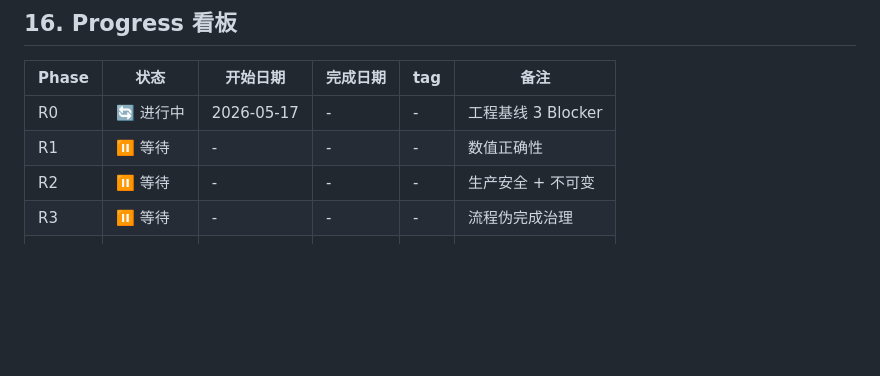
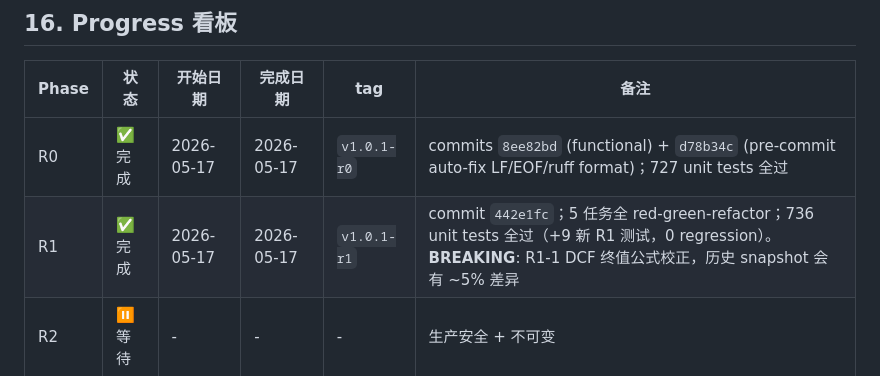
Before and after one commit to cindy90/hkquant, a Markdown page: docs/PLAN_post_v1.0.md, the part around the change. Drawn GitHub-style; blank space fills up the shorter version.

Commit message:
docs(plan): update Progress board — R0 + R1 complete
R0 v1.0.1-r0 (commits 8ee82bd + d78b34c) and R1 v1.0.1-r1 (commit 442e1fc)
landed; tests went 727 -> 736 (+9 R1 regression-blockers).

Refs: docs/PLAN_post_v1.0.md §16

Co-Authored-By: Claude Opus 4.7 (1M context) <noreply@anthropic.com>

```diff
--- a/docs/PLAN_post_v1.0.md
+++ b/docs/PLAN_post_v1.0.md
@@ -374,8 +374,8 @@ R0 ──> R1 ──> R2 ──> R3 ──┐
 
 | Phase | 状态 | 开始日期 | 完成日期 | tag | 备注 |
 |---|---|---|---|---|---|
-| R0 | 🔄 进行中 | 2026-05-17 | - | - | 工程基线 3 Blocker |
-| R1 | ⏸ 等待 | - | - | - | 数值正确性 |
+| R0 | ✅ 完成 | 2026-05-17 | 2026-05-17 | `v1.0.1-r0` | commits `8ee82bd` (functional) + `d78b34c` (pre-commit auto-fix LF/EOF/ruff format)；727 unit tests 全过 |
+| R1 | ✅ 完成 | 2026-05-17 | 2026-05-17 | `v1.0.1-r1` | commit `442e1fc`；5 任务全 red-green-refactor；736 unit tests 全过（+9 新 R1 测试，0 regression）。**BREAKING**: R1-1 DCF 终值公式校正，历史 snapshot 会有 ~5% 差异 |
 | R2 | ⏸ 等待 | - | - | - | 生产安全 + 不可变 |
 | R3 | ⏸ 等待 | - | - | - | 流程伪完成治理 |
 | R4 | ⏸ 等待 | - | - | - | 模型路由 + Jinja2 |
```
